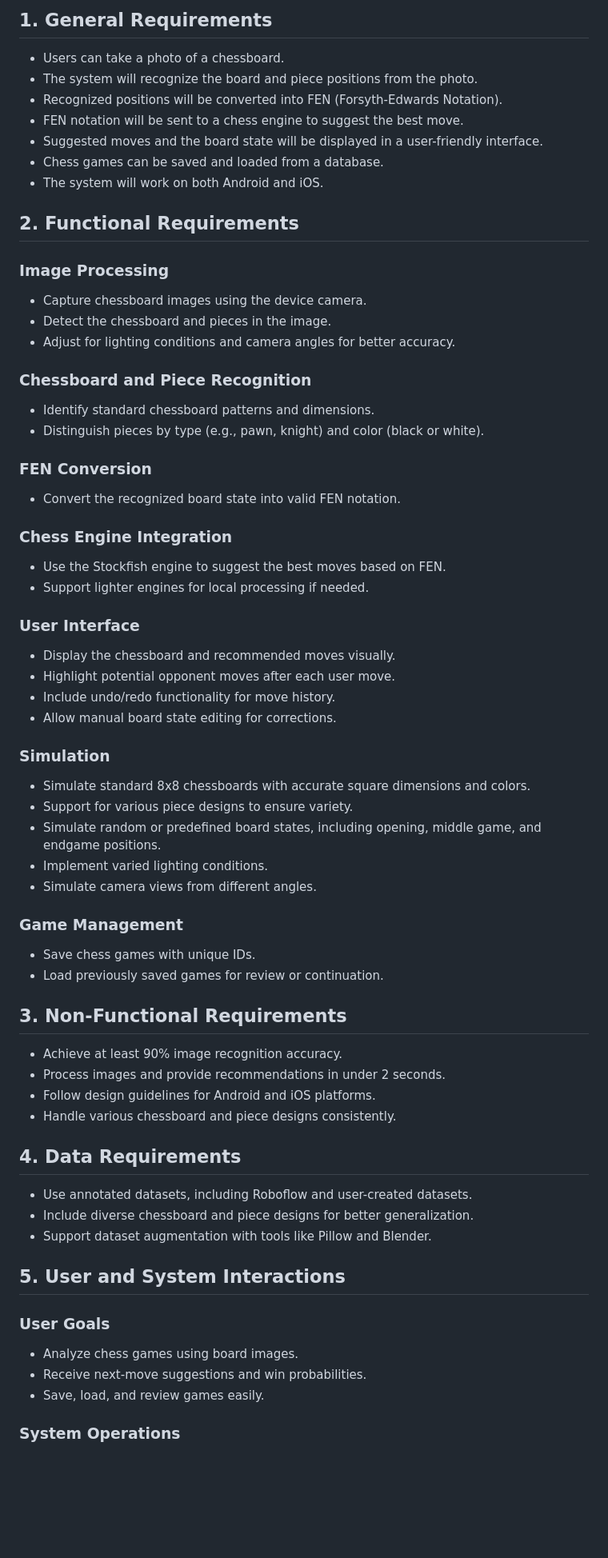
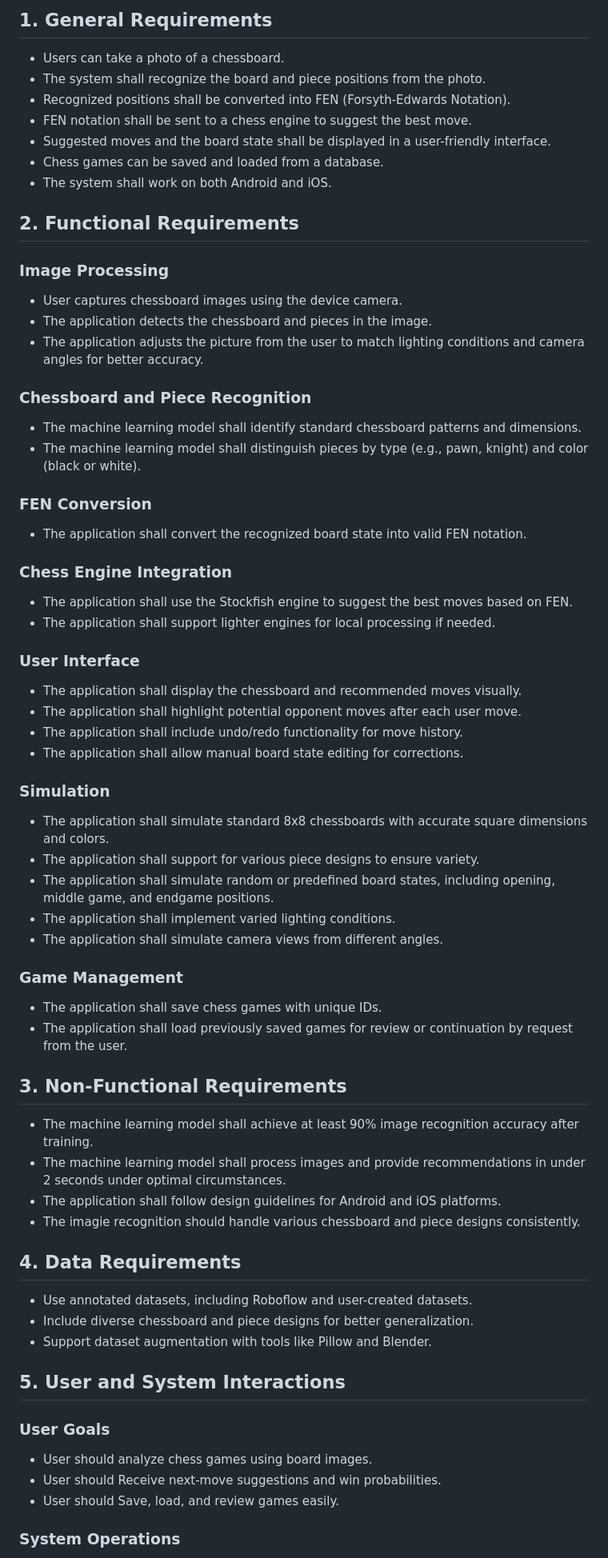
Before and after one commit to Marko2707/AutomatedChessDetection, a Markdown page: requirements.md, the part around the change printed below. Shown: that part at 80% size. GitHub-like rendering; blank space fills up the shorter version.

Commit message:
Update requirements.md
Requirements now uses consistent terminology according to NASA's guidlines.

```diff
--- a/requirements.md
+++ b/requirements.md
@@ -2,53 +2,53 @@
 
 ## 1. General Requirements
 - Users can take a photo of a chessboard.
-- The system will recognize the board and piece positions from the photo.
-- Recognized positions will be converted into FEN (Forsyth-Edwards Notation).
-- FEN notation will be sent to a chess engine to suggest the best move.
-- Suggested moves and the board state will be displayed in a user-friendly interface.
+- The system shall recognize the board and piece positions from the photo.
+- Recognized positions shall be converted into FEN (Forsyth-Edwards Notation).
+- FEN notation shall be sent to a chess engine to suggest the best move.
+- Suggested moves and the board state shall be displayed in a user-friendly interface.
 - Chess games can be saved and loaded from a database.
-- The system will work on both Android and iOS.
+- The system shall work on both Android and iOS.
 
 ## 2. Functional Requirements
 
 ### Image Processing
-- Capture chessboard images using the device camera.
-- Detect the chessboard and pieces in the image.
-- Adjust for lighting conditions and camera angles for better accuracy.
+- User captures chessboard images using the device camera.
+- The application detects the chessboard and pieces in the image.
+- The application adjusts the picture from the user to match lighting conditions and camera angles for better accuracy.
 
 ### Chessboard and Piece Recognition
-- Identify standard chessboard patterns and dimensions.
-- Distinguish pieces by type (e.g., pawn, knight) and color (black or white).
+- The machine learning model shall identify standard chessboard patterns and dimensions.
+- The machine learning model shall distinguish pieces by type (e.g., pawn, knight) and color (black or white).
 
 ### FEN Conversion
-- Convert the recognized board state into valid FEN notation.
+- The application shall convert the recognized board state into valid FEN notation.
 
 ### Chess Engine Integration
-- Use the Stockfish engine to suggest the best moves based on FEN.
-- Support lighter engines for local processing if needed.
+- The application shall use the Stockfish engine to suggest the best moves based on FEN.
+- The application shall support lighter engines for local processing if needed.
 
 ### User Interface
-- Display the chessboard and recommended moves visually.
-- Highlight potential opponent moves after each user move.
-- Include undo/redo functionality for move history.
-- Allow manual board state editing for corrections.
+- The application shall display the chessboard and recommended moves visually.
+- The application shall highlight potential opponent moves after each user move.
+- The application shall include undo/redo functionality for move history.
+- The application shall allow manual board state editing for corrections.
 
 ### Simulation
-- Simulate standard 8x8 chessboards with accurate square dimensions and colors.
-- Support for various piece designs to ensure variety.
-- Simulate random or predefined board states, including opening, middle game, and endgame positions.
-- Implement varied lighting conditions.
-- Simulate camera views from different angles.
+- The application shall simulate standard 8x8 chessboards with accurate square dimensions and colors.
+- The application shall support for various piece designs to ensure variety.
+- The application shall simulate random or predefined board states, including opening, middle game, and endgame positions.
+- The application shall implement varied lighting conditions.
+- The application shall simulate camera views from different angles.
 
 ### Game Management
-- Save chess games with unique IDs.
-- Load previously saved games for review or continuation.
+- The application shall save chess games with unique IDs.
+- The application shall load previously saved games for review or continuation by request from the user.
 
 ## 3. Non-Functional Requirements
-- Achieve at least 90% image recognition accuracy.
-- Process images and provide recommendations in under 2 seconds.
-- Follow design guidelines for Android and iOS platforms.
-- Handle various chessboard and piece designs consistently.
+- The machine learning model shall achieve at least 90% image recognition accuracy after training.
+- The machine learning model shall process images and provide recommendations in under 2 seconds under optimal circumstances.
+- The application shall follow design guidelines for Android and iOS platforms.
+- The imagie recognition should handle various chessboard and piece designs consistently.
 
 ## 4. Data Requirements
 - Use annotated datasets, including Roboflow and user-created datasets.
@@ -58,8 +58,8 @@
 ## 5. User and System Interactions
 
 ### User Goals
-- Analyze chess games using board images.
-- Receive next-move suggestions and win probabilities.
-- Save, load, and review games easily.
+- User should analyze chess games using board images.
+- User should Receive next-move suggestions and win probabilities.
+- User should Save, load, and review games easily.
 
 ### System Operations
```
Also changed, not shown: other parts of requirements.md (+6 -6 lines).
